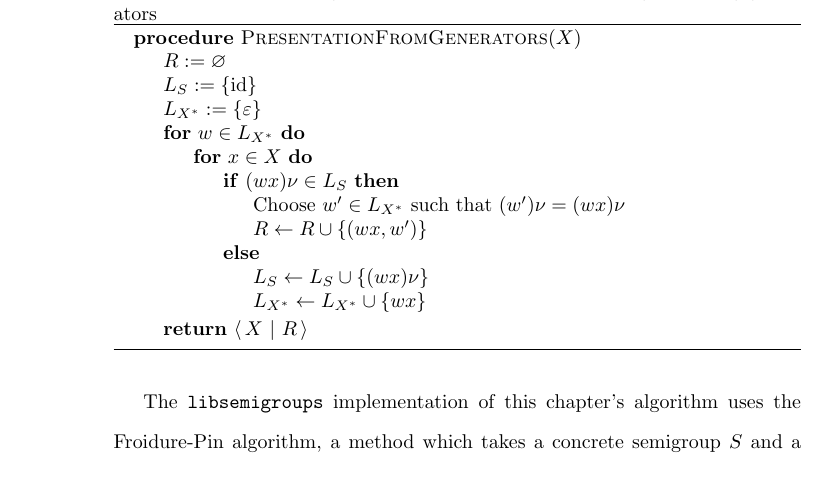
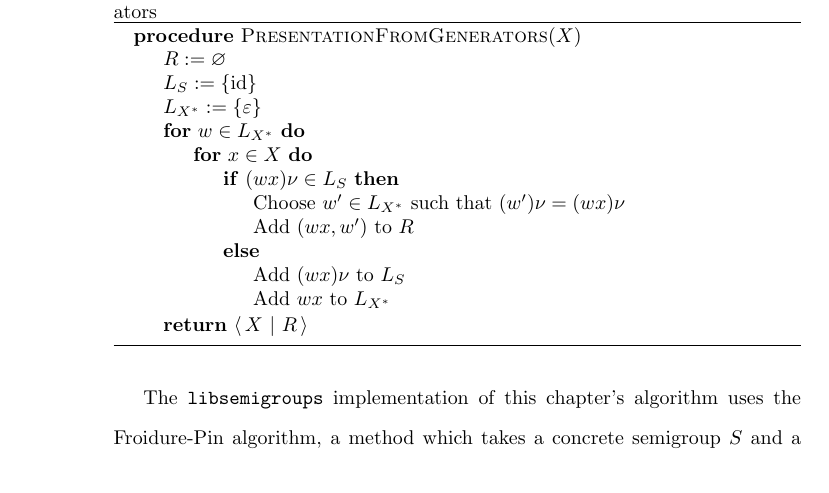
Before and after one commit to mtorpey/thesis, a LaTeX thesis (thesis.tex, which reads ch-pairs.tex): part of page 23 of 88, cut so that both start at the same text. Compiled offline with pdfLaTeX; a LaTeX package or settings file that is missing is left out.

Commit message:
Simplify algorithm

```diff
--- a/ch-pairs.tex
+++ b/ch-pairs.tex
@@ -432,10 +432,10 @@ adapted from the simplified version of the algorithm shown in
         \For{$x \in X$}
           \If{$(wx)\nu \in L_S$}
           \State Choose $w' \in L_{X^*}$ such that $(w')\nu = (wx)\nu$
-            \State $R \gets R \cup \{(wx, w')\}$
+            \State Add $(wx, w')$ to $R$
           \Else
-            \State $L_S \gets L_S \cup \{(wx)\nu\}$
-            \State $L_{X^*} \gets L_{X^*} \cup \{wx\}$
+            \State Add $(wx)\nu$ to $L_S$
+            \State Add $wx$ to $L_{X^*}$
           \EndIf
         \EndFor
       \EndFor
```
